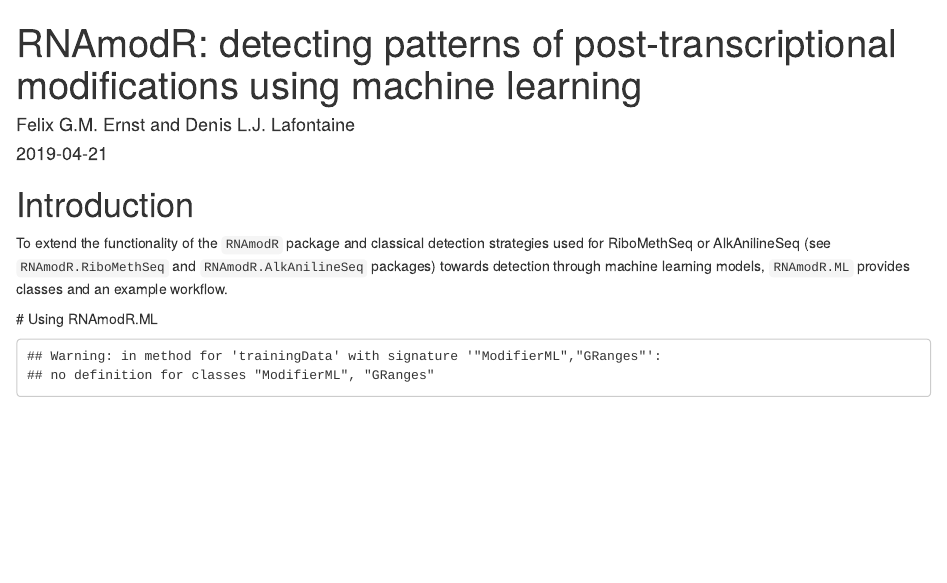
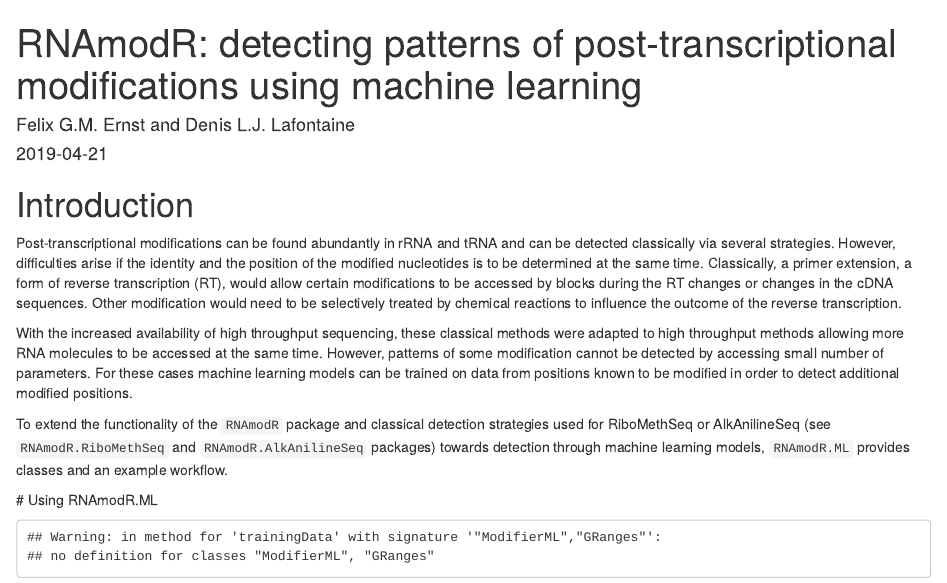
Before and after one commit to FelixErnst/RNAmodR.ML, an R Markdown document (vignettes/RNAmodR-MLx.Rmd): the page in a window 1100 px wide, from its top. Rendered offline with R 4.5, knitr and Pandoc, with nearby package versions; drawn as R Markdown's standard HTML page in place of the format the file asks for; some code elsewhere in the file could not run offline.

Commit message:
README and vignette update

```diff
--- a/vignettes/rnamodr-ml.Rmd
+++ b/vignettes/RNAmodR-MLx.Rmd
@@ -16,6 +16,22 @@ bibliography: references.bib
 ---
 
 # Introduction
+
+Post-transcriptional modifications can be found abundantly in rRNA and tRNA and
+can be detected classically via several strategies. However, difficulties arise
+if the identity and the position of the modified nucleotides is to be determined
+at the same time. Classically, a primer extension, a form of reverse
+transcription (RT), would allow certain modifications to be accessed by blocks
+during the RT changes or changes in the cDNA sequences. Other modification would
+need to be selectively treated by chemical reactions to influence the outcome of
+the reverse transcription.
+
+With the increased availability of high throughput sequencing, these classical
+methods were adapted to high throughput methods allowing more RNA molecules to
+be accessed at the same time. However, patterns of some modification cannot be
+detected by accessing small number of parameters. For these cases machine
+learning models can be trained on data from positions known to be modified
+in order to detect additional modified positions.
 
 To extend the functionality of the `RNAmodR` package and classical detection
 strategies used for RiboMethSeq or AlkAnilineSeq (see `RNAmodR.RiboMethSeq` and
```
Also changed, not shown: README.md.
